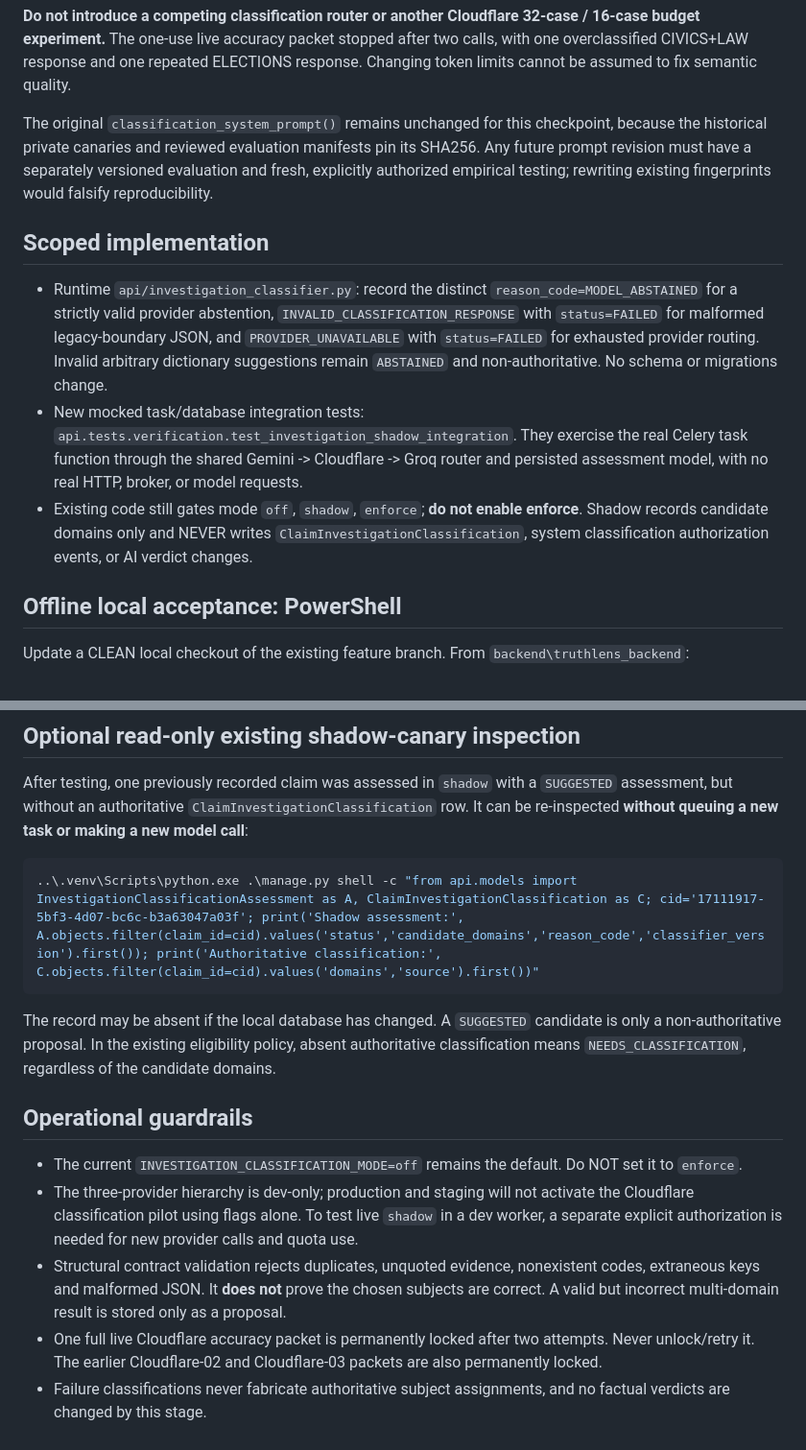
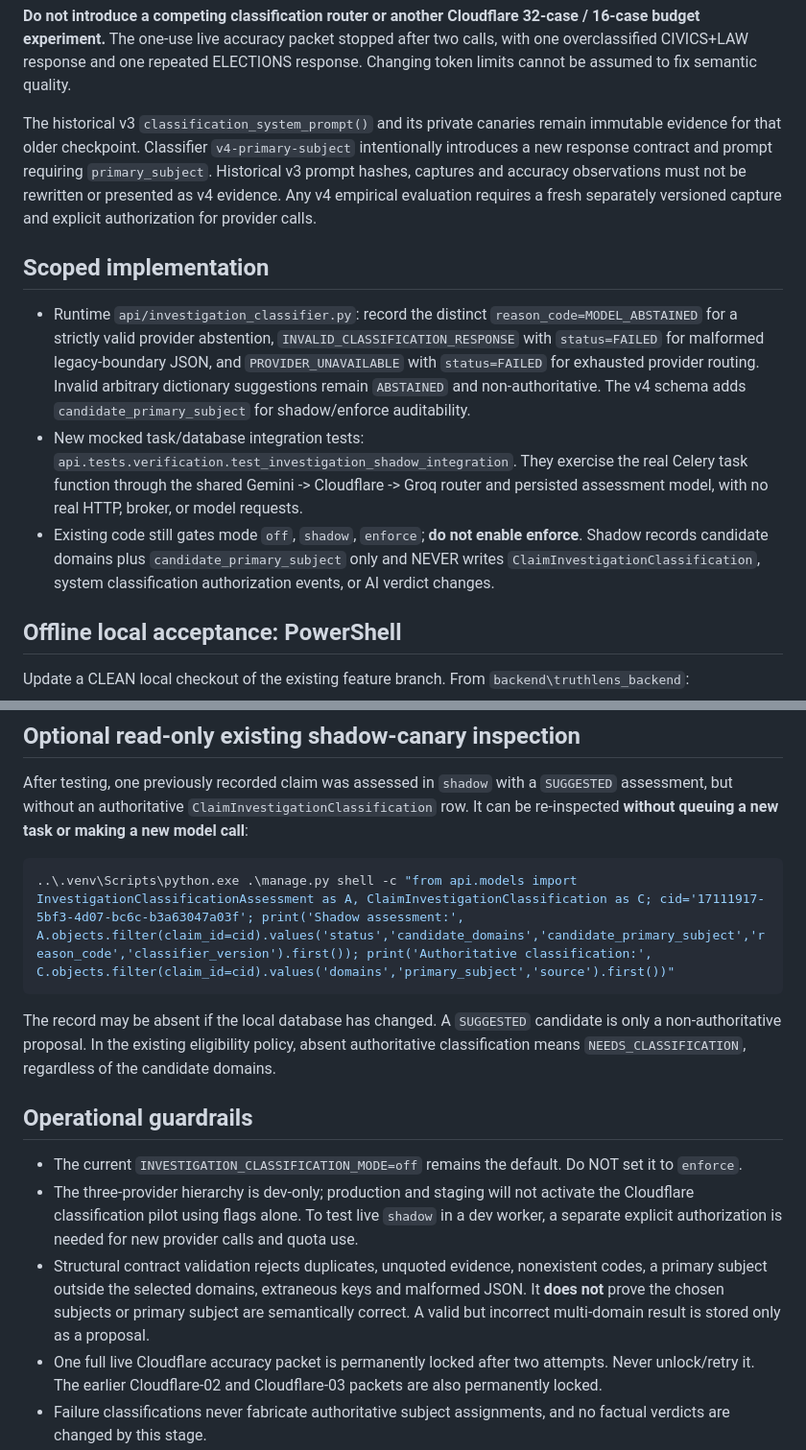
Before and after one commit to renzkirby/truthlens, a Markdown page: docs/PARTNER_GOV_1_SHADOW_INTEGRATION_ACCEPTANCE.md, 2 parts joined by grey strips. Shown at 96% size. Rendered like a GitHub page.

Commit message:
docs(classification): supersede v3 prompt assumptions

````diff
--- a/docs/PARTNER_GOV_1_SHADOW_INTEGRATION_ACCEPTANCE.md
+++ b/docs/PARTNER_GOV_1_SHADOW_INTEGRATION_ACCEPTANCE.md
@@ -25,12 +25,13 @@ accuracy packet stopped after two calls, with one overclassified
 CIVICS+LAW response and one repeated ELECTIONS response.
 Changing token limits cannot be assumed to fix semantic quality.
 
-The original `classification_system_prompt()` remains unchanged
-for this checkpoint, because the historical private canaries and
-reviewed evaluation manifests pin its SHA256. Any future prompt
-revision must have a separately versioned evaluation and fresh,
-explicitly authorized empirical testing; rewriting existing
-fingerprints would falsify reproducibility.
+The historical v3 `classification_system_prompt()` and its private
+canaries remain immutable evidence for that older checkpoint. Classifier
+`v4-primary-subject` intentionally introduces a new response contract and
+prompt requiring `primary_subject`. Historical v3 prompt hashes, captures and
+accuracy observations must not be rewritten or presented as v4 evidence. Any
+v4 empirical evaluation requires a fresh separately versioned capture and
+explicit authorization for provider calls.
 
 ## Scoped implementation
 
@@ -40,15 +41,17 @@ fingerprints would falsify reproducibility.
   `status=FAILED` for malformed legacy-boundary JSON, and
   `PROVIDER_UNAVAILABLE` with `status=FAILED` for exhausted
   provider routing. Invalid arbitrary dictionary suggestions remain
-  `ABSTAINED` and non-authoritative. No schema or migrations change.
+  `ABSTAINED` and non-authoritative. The v4 schema adds
+  `candidate_primary_subject` for shadow/enforce auditability.
 - New mocked task/database integration tests:
   `api.tests.verification.test_investigation_shadow_integration`.
   They exercise the real Celery task function through the shared
   Gemini -> Cloudflare -> Groq router and persisted assessment model,
   with no real HTTP, broker, or model requests.
 - Existing code still gates mode `off`, `shadow`, `enforce`;
-  **do not enable enforce**. Shadow records candidate domains only
-  and NEVER writes `ClaimInvestigationClassification`, system
+  **do not enable enforce**. Shadow records candidate domains plus
+  `candidate_primary_subject` only and NEVER writes
+  `ClaimInvestigationClassification`, system
   classification authorization events, or AI verdict changes.
 
 ## Offline local acceptance: PowerShell
@@ -84,7 +87,7 @@ After testing, one previously recorded claim was assessed in
 **without queuing a new task or making a new model call**:
 
 ```powershell
-..\.venv\Scripts\python.exe .\manage.py shell -c "from api.models import InvestigationClassificationAssessment as A, ClaimInvestigationClassification as C; cid='17111917-5bf3-4d07-bc6c-b3a63047a03f'; print('Shadow assessment:', A.objects.filter(claim_id=cid).values('status','candidate_domains','reason_code','classifier_version').first()); print('Authoritative classification:', C.objects.filter(claim_id=cid).values('domains','source').first())"
+..\.venv\Scripts\python.exe .\manage.py shell -c "from api.models import InvestigationClassificationAssessment as A, ClaimInvestigationClassification as C; cid='17111917-5bf3-4d07-bc6c-b3a63047a03f'; print('Shadow assessment:', A.objects.filter(claim_id=cid).values('status','candidate_domains','candidate_primary_subject','reason_code','classifier_version').first()); print('Authoritative classification:', C.objects.filter(claim_id=cid).values('domains','primary_subject','source').first())"
 ```
 
 The record may be absent if the local database has changed. A
@@ -101,9 +104,10 @@ means `NEEDS_CLASSIFICATION`, regardless of the candidate domains.
   alone. To test live `shadow` in a dev worker, a separate explicit
   authorization is needed for new provider calls and quota use.
 - Structural contract validation rejects duplicates, unquoted
-  evidence, nonexistent codes, extraneous keys and malformed JSON.
-  It **does not** prove the chosen subjects are correct. A valid
-  but incorrect multi-domain result is stored only as a proposal.
+  evidence, nonexistent codes, a primary subject outside the selected
+  domains, extraneous keys and malformed JSON. It **does not** prove the
+  chosen subjects or primary subject are semantically correct. A valid but
+  incorrect multi-domain result is stored only as a proposal.
 - One full live Cloudflare accuracy packet is permanently locked
   after two attempts. Never unlock/retry it. The earlier Cloudflare-02
   and Cloudflare-03 packets are also permanently locked.
````
